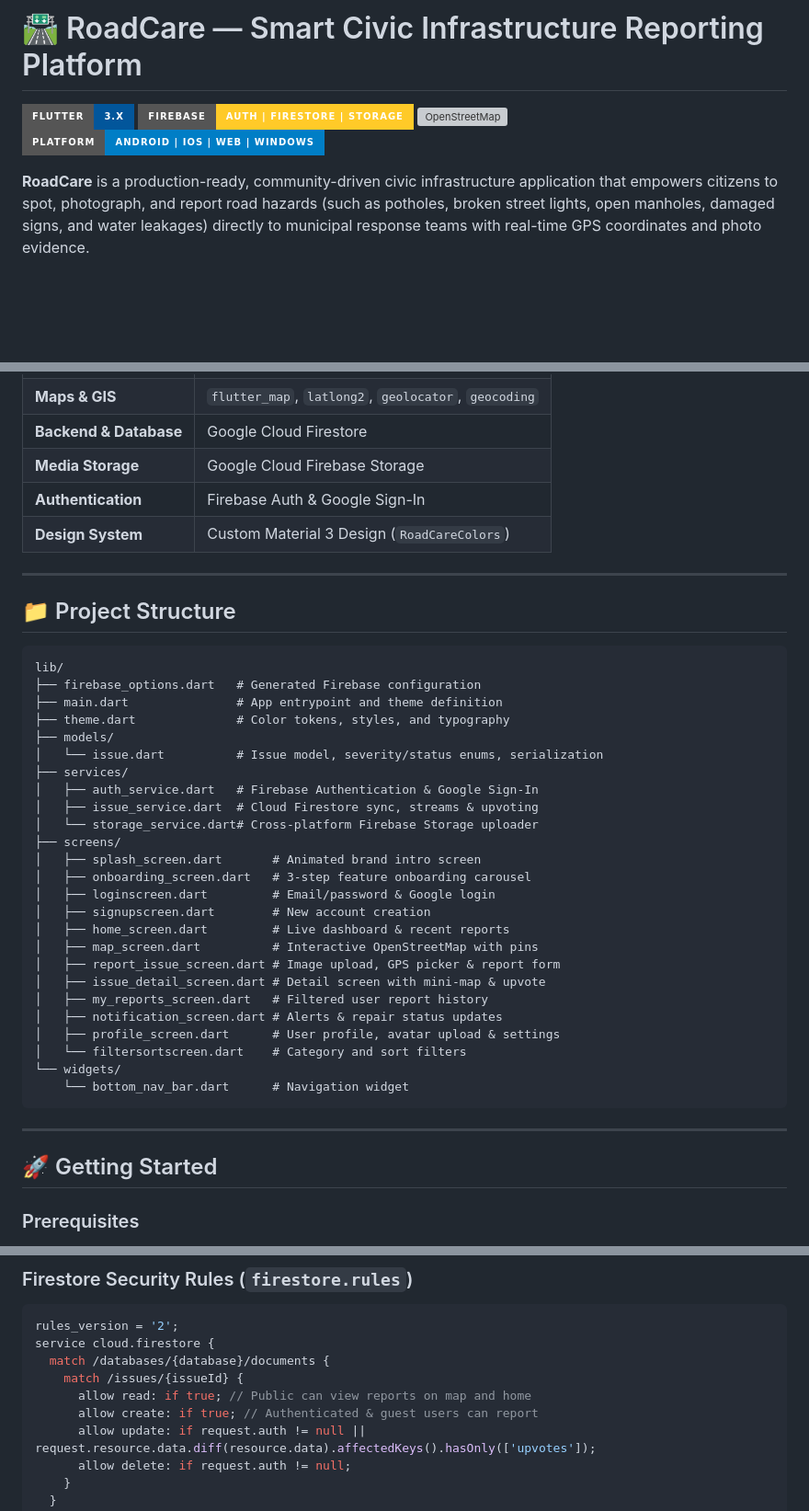
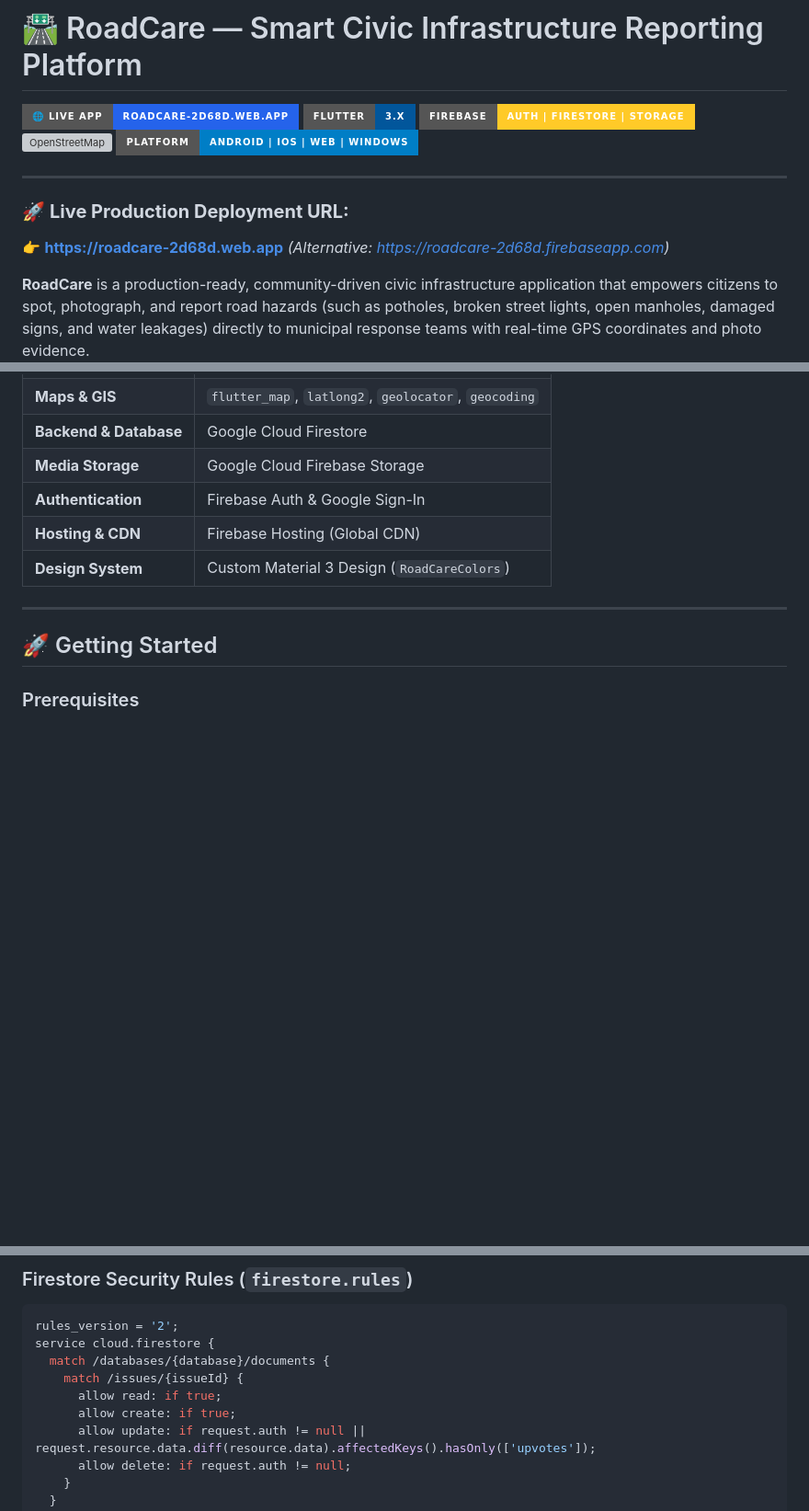
Before and after one commit to Barbarian-king123/roadcare, a Markdown page: README.md, 3 parts joined by grey strips. Shown at 92% size. Rendered like a GitHub page; badges without logos; blank space fills up the shorter version; grey boxes are pictures that could not be loaded.

Commit message:
docs: add live Firebase Hosting deployment link to README

````diff
--- a/README.md
+++ b/README.md
@@ -1,9 +1,15 @@
 # 🛣️ RoadCare — Smart Civic Infrastructure Reporting Platform
 
+[![Live Demo](https://img.shields.io/badge/🌐_Live_App-roadcare--2d68d.web.app-2563EB?style=for-the-badge)](https://roadcare-2d68d.web.app)
 [![Flutter](https://img.shields.io/badge/Flutter-3.x-02569B?style=for-the-badge&logo=flutter&logoColor=white)](https://flutter.dev)
 [![Firebase](https://img.shields.io/badge/Firebase-Auth%20%7C%20Firestore%20%7C%20Storage-FFCA28?style=for-the-badge&logo=firebase&logoColor=black)](https://firebase.google.com)
 [![OpenStreetMap](https://img.shields.io/badge/OpenStreetMap-Leaflet%2FFlutterMap-7EBC6F?style=for-the-badge&logo=openstreetmap&logoColor=white)](https://www.openstreetmap.org)
 [![Platform](https://img.shields.io/badge/Platform-Android%20%7C%20iOS%20%7C%20Web%20%7C%20Windows-blue?style=for-the-badge)](https://flutter.dev)
+
+---
+
+### 🚀 **Live Production Deployment URL:**
+👉 **[https://roadcare-2d68d.web.app](https://roadcare-2d68d.web.app)** *(Alternative: [https://roadcare-2d68d.firebaseapp.com](https://roadcare-2d68d.firebaseapp.com))*
 
 **RoadCare** is a production-ready, community-driven civic infrastructure application that empowers citizens to spot, photograph, and report road hazards (such as potholes, broken street lights, open manholes, damaged signs, and water leakages) directly to municipal response teams with real-time GPS coordinates and photo evidence.
 
@@ -45,39 +51,8 @@
 | **Backend & Database** | Google Cloud Firestore |
 | **Media Storage** | Google Cloud Firebase Storage |
 | **Authentication** | Firebase Auth & Google Sign-In |
+| **Hosting & CDN** | Firebase Hosting (Global CDN) |
 | **Design System** | Custom Material 3 Design (`RoadCareColors`) |
-
----
-
-## 📁 Project Structure
-
-```text
-lib/
-├── firebase_options.dart   # Generated Firebase configuration
-├── main.dart               # App entrypoint and theme definition
-├── theme.dart              # Color tokens, styles, and typography
-├── models/
-│   └── issue.dart          # Issue model, severity/status enums, serialization
-├── services/
-│   ├── auth_service.dart   # Firebase Authentication & Google Sign-In
-│   ├── issue_service.dart  # Cloud Firestore sync, streams & upvoting
-│   └── storage_service.dart# Cross-platform Firebase Storage uploader
-├── screens/
-│   ├── splash_screen.dart       # Animated brand intro screen
-│   ├── onboarding_screen.dart   # 3-step feature onboarding carousel
-│   ├── loginscreen.dart         # Email/password & Google login
-│   ├── signupscreen.dart        # New account creation
-│   ├── home_screen.dart         # Live dashboard & recent reports
-│   ├── map_screen.dart          # Interactive OpenStreetMap with pins
-│   ├── report_issue_screen.dart # Image upload, GPS picker & report form
-│   ├── issue_detail_screen.dart # Detail screen with mini-map & upvote
-│   ├── my_reports_screen.dart   # Filtered user report history
-│   ├── notification_screen.dart # Alerts & repair status updates
-│   ├── profile_screen.dart      # User profile, avatar upload & settings
-│   └── filtersortscreen.dart    # Category and sort filters
-└── widgets/
-    └── bottom_nav_bar.dart      # Navigation widget
-```
 
 ---
 
@@ -124,8 +99,8 @@ rules_version = '2';
 service cloud.firestore {
   match /databases/{database}/documents {
     match /issues/{issueId} {
-      allow read: if true; // Public can view reports on map and home
-      allow create: if true; // Authenticated & guest users can report
+      allow read: if true;
+      allow create: if true;
       allow update: if request.auth != null || request.resource.data.diff(resource.data).affectedKeys().hasOnly(['upvotes']);
       allow delete: if request.auth != null;
     }
````
Also changed, not shown: other parts of README.md (+6 -26 lines).
